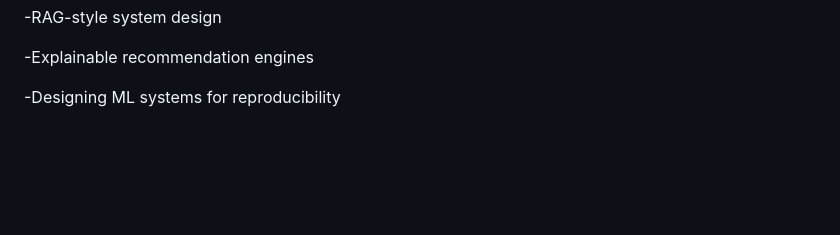
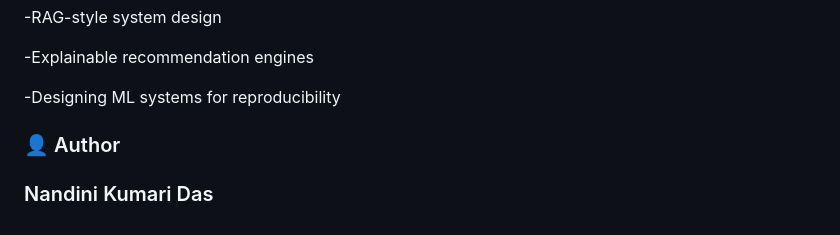
Before and after one commit to Nandini-CMD/shl-assessment-recommendation-engine, a Markdown page: README.md, the part around the change. Drawn GitHub-style; blank space fills up the shorter version.

```diff
--- a/README.md
+++ b/README.md
@@ -331,3 +331,7 @@ The following screenshot shows the main web interface where recruiters can enter
 -Explainable recommendation engines
 
 -Designing ML systems for reproducibility
+
+### 👤 Author
+
+### Nandini Kumari Das
```
